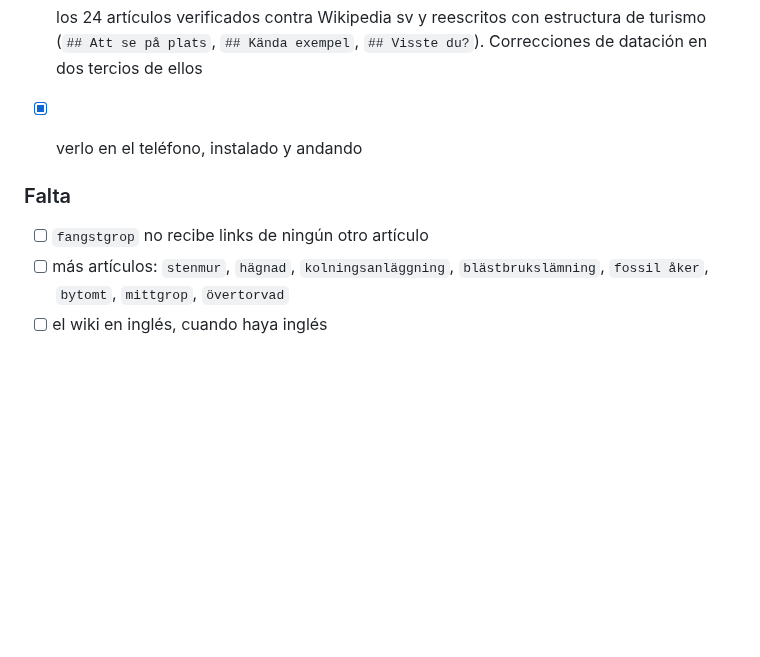
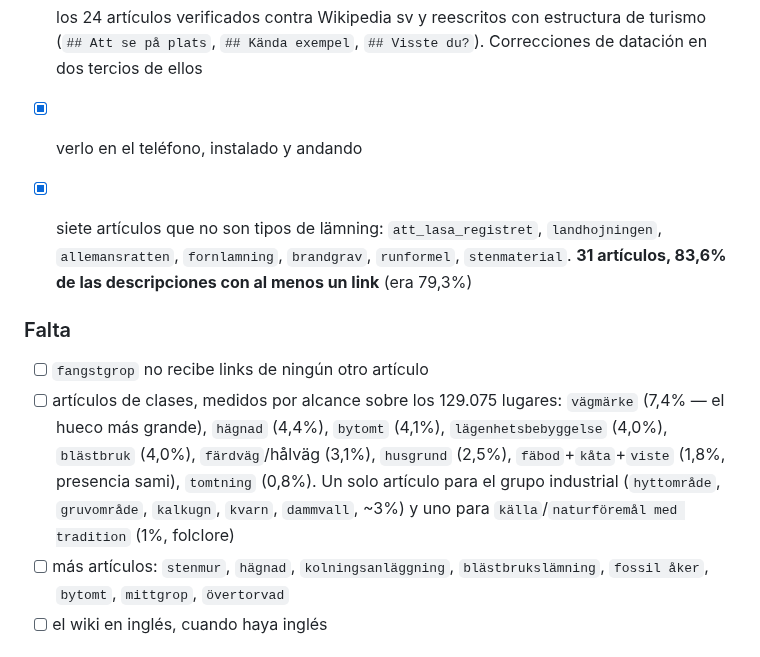
Before and after one commit to francomay3/fornlamningar, a Markdown page: TODO.md, the part around the change. Drawn GitHub-style; blank space fills up the shorter version.

Commit message:
TODO: the non-type articles are done, and the class-driven list is measured

```diff
--- a/TODO.md
+++ b/TODO.md
@@ -79,9 +79,22 @@ así que un artículo tiene cero, una o tres, y el crédito va al lado de la fot
       `## Visste du?`). Correcciones de datación en dos tercios de ellos
 - [x] verlo en el teléfono, instalado y andando
 
+- [x] siete artículos que no son tipos de lämning: `att_lasa_registret`,
+      `landhojningen`, `allemansratten`, `fornlamning`, `brandgrav`,
+      `runformel`, `stenmaterial`. **31 artículos, 83,6% de las
+      descripciones con al menos un link** (era 79,3%)
+
 ### Falta
 
 - [ ] `fangstgrop` no recibe links de ningún otro artículo
+- [ ] artículos de clases, medidos por alcance sobre los 129.075 lugares:
+      `vägmärke` (7,4% — el hueco más grande), `hägnad` (4,4%),
+      `bytomt` (4,1%), `lägenhetsbebyggelse` (4,0%), `blästbruk` (4,0%),
+      `färdväg`/hålväg (3,1%), `husgrund` (2,5%), `fäbod`+`kåta`+`viste`
+      (1,8%, presencia sami), `tomtning` (0,8%). Un solo artículo para el
+      grupo industrial (`hyttområde`, `gruvområde`, `kalkugn`, `kvarn`,
+      `dammvall`, ~3%) y uno para `källa`/`naturföremål med tradition` (1%,
+      folclore)
 - [ ] más artículos: `stenmur`, `hägnad`, `kolningsanläggning`,
       `blästbrukslämning`, `fossil åker`, `bytomt`, `mittgrop`, `övertorvad`
 - [ ] el wiki en inglés, cuando haya inglés
```
